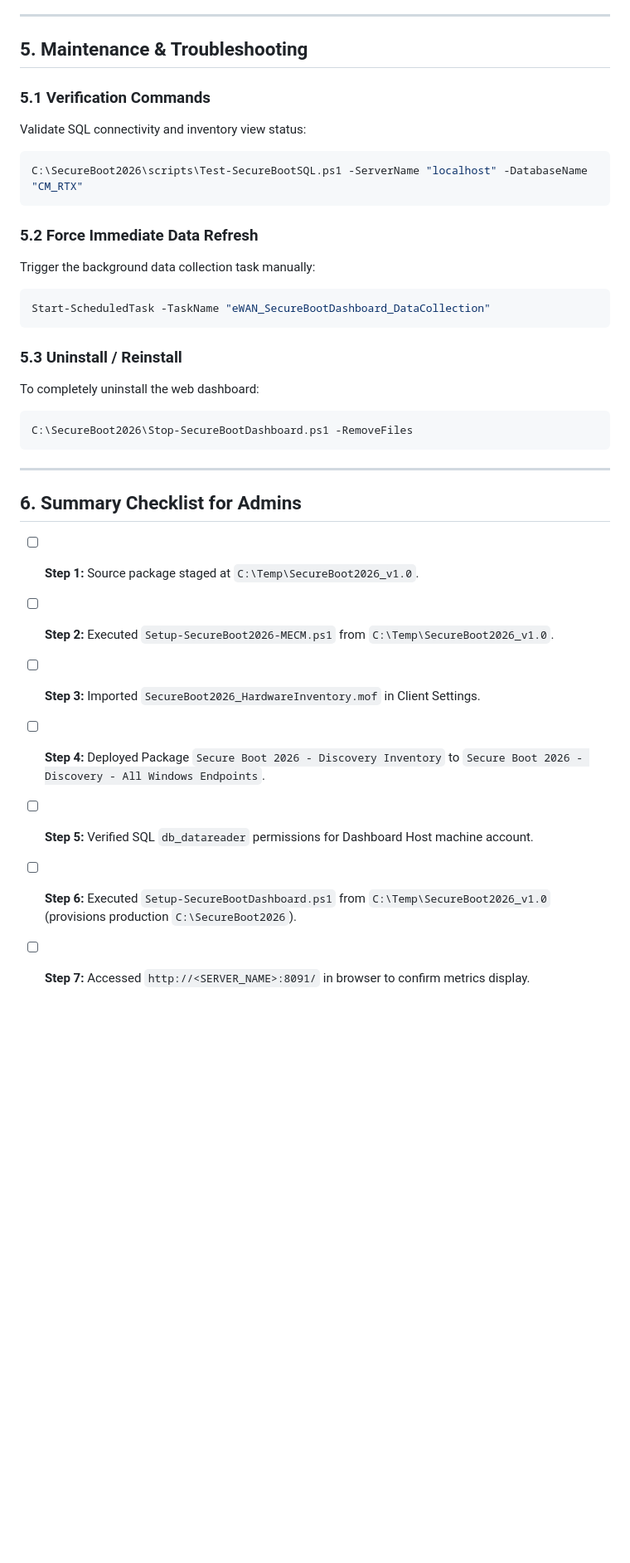
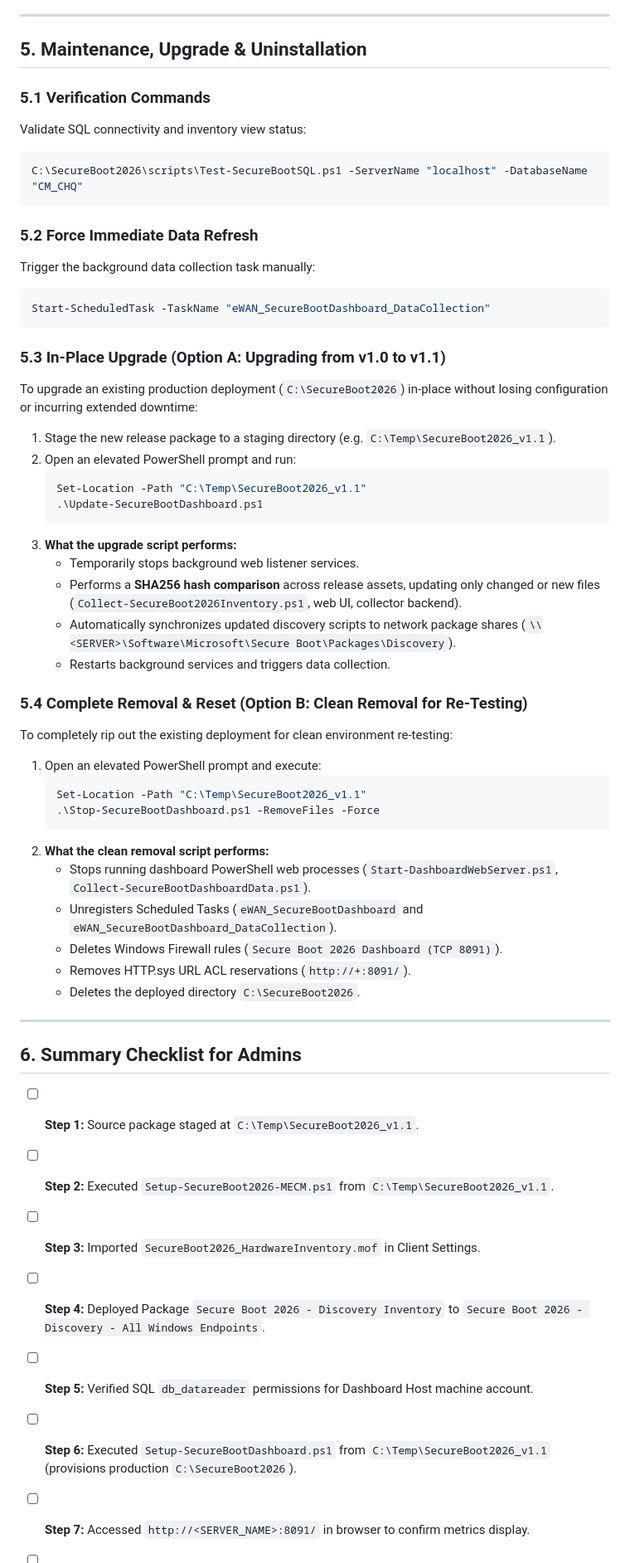
Before and after one commit to MECMwithShawn/SecureBoot2026_v1.1, a Markdown page: DEPLOYMENT-GUIDE.md, the part around one of its changes. Shown at 83% size. Drawn GitHub-style; blank space fills up the shorter version.

Commit message:
Add Option A (In-place Upgrade) and Option B (Clean Teardown for Re-testing) to DEPLOYMENT-GUIDE.md

````diff
--- a/DEPLOYMENT-GUIDE.md
+++ b/DEPLOYMENT-GUIDE.md
@@ -175,12 +175,12 @@ View metrics for:
 
 ---
 
-## 5. Maintenance & Troubleshooting
+## 5. Maintenance, Upgrade & Uninstallation
 
 ### 5.1 Verification Commands
 Validate SQL connectivity and inventory view status:
 ```powershell
-C:\SecureBoot2026\scripts\Test-SecureBootSQL.ps1 -ServerName "localhost" -DatabaseName "CM_RTX"
+C:\SecureBoot2026\scripts\Test-SecureBootSQL.ps1 -ServerName "localhost" -DatabaseName "CM_CHQ"
 ```
 
 ### 5.2 Force Immediate Data Refresh
@@ -189,20 +189,44 @@ Trigger the background data collection task manually:
 Start-ScheduledTask -TaskName "eWAN_SecureBootDashboard_DataCollection"
 ```
 
-### 5.3 Uninstall / Reinstall
-To completely uninstall the web dashboard:
-```powershell
-C:\SecureBoot2026\Stop-SecureBootDashboard.ps1 -RemoveFiles
-```
+### 5.3 In-Place Upgrade (Option A: Upgrading from v1.0 to v1.1)
+To upgrade an existing production deployment (`C:\SecureBoot2026`) in-place without losing configuration or incurring extended downtime:
+
+1. Stage the new release package to a staging directory (e.g. `C:\Temp\SecureBoot2026_v1.1`).
+2. Open an elevated PowerShell prompt and run:
+   ```powershell
+   Set-Location -Path "C:\Temp\SecureBoot2026_v1.1"
+   .\Update-SecureBootDashboard.ps1
+   ```
+3. **What the upgrade script performs:**
+   - Temporarily stops background web listener services.
+   - Performs a **SHA256 hash comparison** across release assets, updating only changed or new files (`Collect-SecureBoot2026Inventory.ps1`, web UI, collector backend).
+   - Automatically synchronizes updated discovery scripts to network package shares (`\\<SERVER>\Software\Microsoft\Secure Boot\Packages\Discovery`).
+   - Restarts background services and triggers data collection.
+
+### 5.4 Complete Removal & Reset (Option B: Clean Removal for Re-Testing)
+To completely rip out the existing deployment for clean environment re-testing:
+
+1. Open an elevated PowerShell prompt and execute:
+   ```powershell
+   Set-Location -Path "C:\Temp\SecureBoot2026_v1.1"
+   .\Stop-SecureBootDashboard.ps1 -RemoveFiles -Force
+   ```
+2. **What the clean removal script performs:**
+   - Stops running dashboard PowerShell web processes (`Start-DashboardWebServer.ps1`, `Collect-SecureBootDashboardData.ps1`).
+   - Unregisters Scheduled Tasks (`eWAN_SecureBootDashboard` and `eWAN_SecureBootDashboard_DataCollection`).
+   - Deletes Windows Firewall rules (`Secure Boot 2026 Dashboard (TCP 8091)`).
+   - Removes HTTP.sys URL ACL reservations (`http://+:8091/`).
+   - Deletes the deployed directory `C:\SecureBoot2026`.
 
 ---
 
 ## 6. Summary Checklist for Admins
 
-- [ ] **Step 1:** Source package staged at `C:\Temp\SecureBoot2026_v1.0`.
-- [ ] **Step 2:** Executed `Setup-SecureBoot2026-MECM.ps1` from `C:\Temp\SecureBoot2026_v1.0`.
+- [ ] **Step 1:** Source package staged at `C:\Temp\SecureBoot2026_v1.1`.
+- [ ] **Step 2:** Executed `Setup-SecureBoot2026-MECM.ps1` from `C:\Temp\SecureBoot2026_v1.1`.
 - [ ] **Step 3:** Imported `SecureBoot2026_HardwareInventory.mof` in Client Settings.
 - [ ] **Step 4:** Deployed Package `Secure Boot 2026 - Discovery Inventory` to `Secure Boot 2026 - Discovery - All Windows Endpoints`.
 - [ ] **Step 5:** Verified SQL `db_datareader` permissions for Dashboard Host machine account.
-- [ ] **Step 6:** Executed `Setup-SecureBootDashboard.ps1` from `C:\Temp\SecureBoot2026_v1.0` (provisions production `C:\SecureBoot2026`).
+- [ ] **Step 6:** Executed `Setup-SecureBootDashboard.ps1` from `C:\Temp\SecureBoot2026_v1.1` (provisions production `C:\SecureBoot2026`).
 - [ ] **Step 7:** Accessed `http://<SERVER_NAME>:8091/` in browser to confirm metrics display.
````
Also changed, not shown: other parts of DEPLOYMENT-GUIDE.md (+2 -0 lines).
